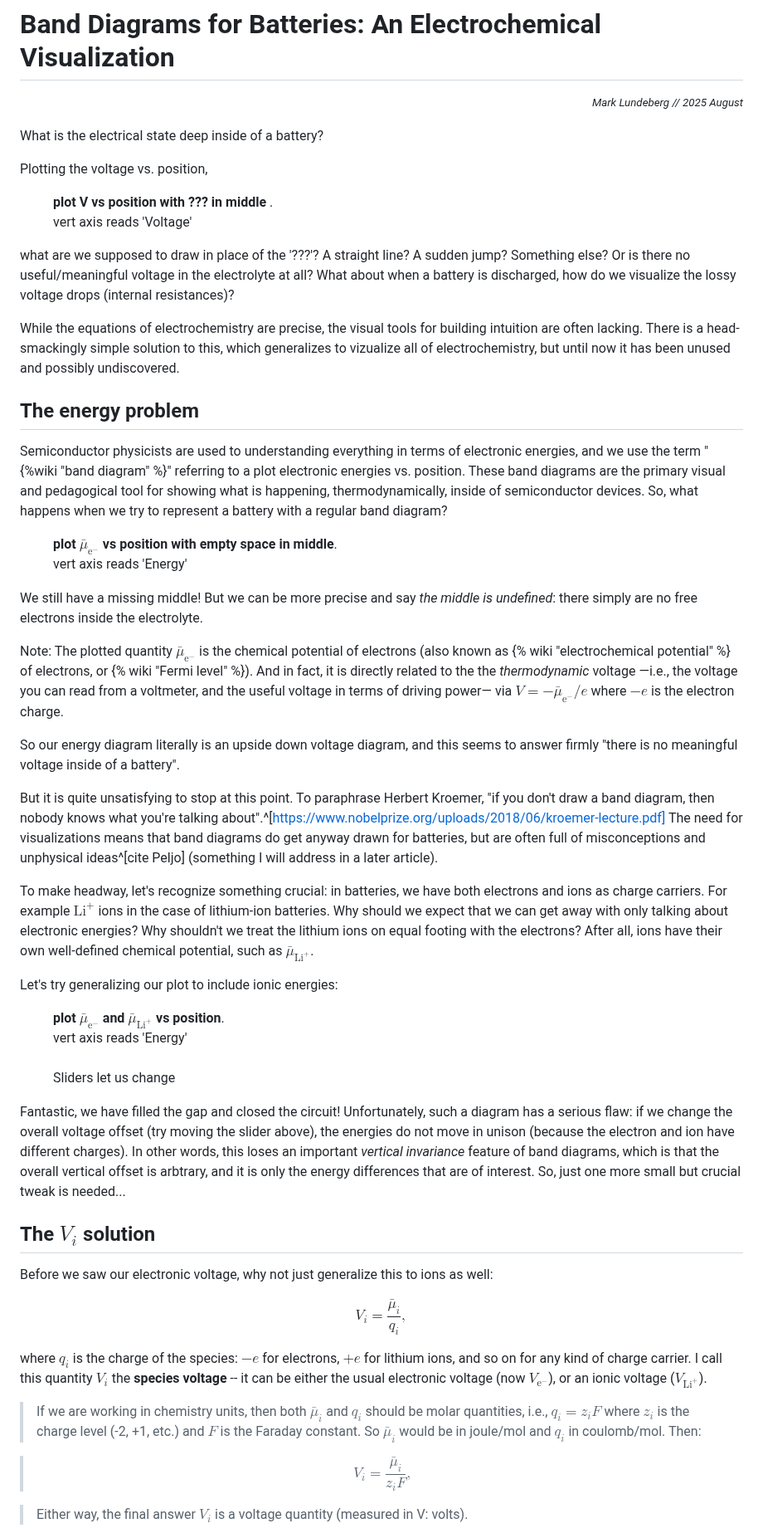
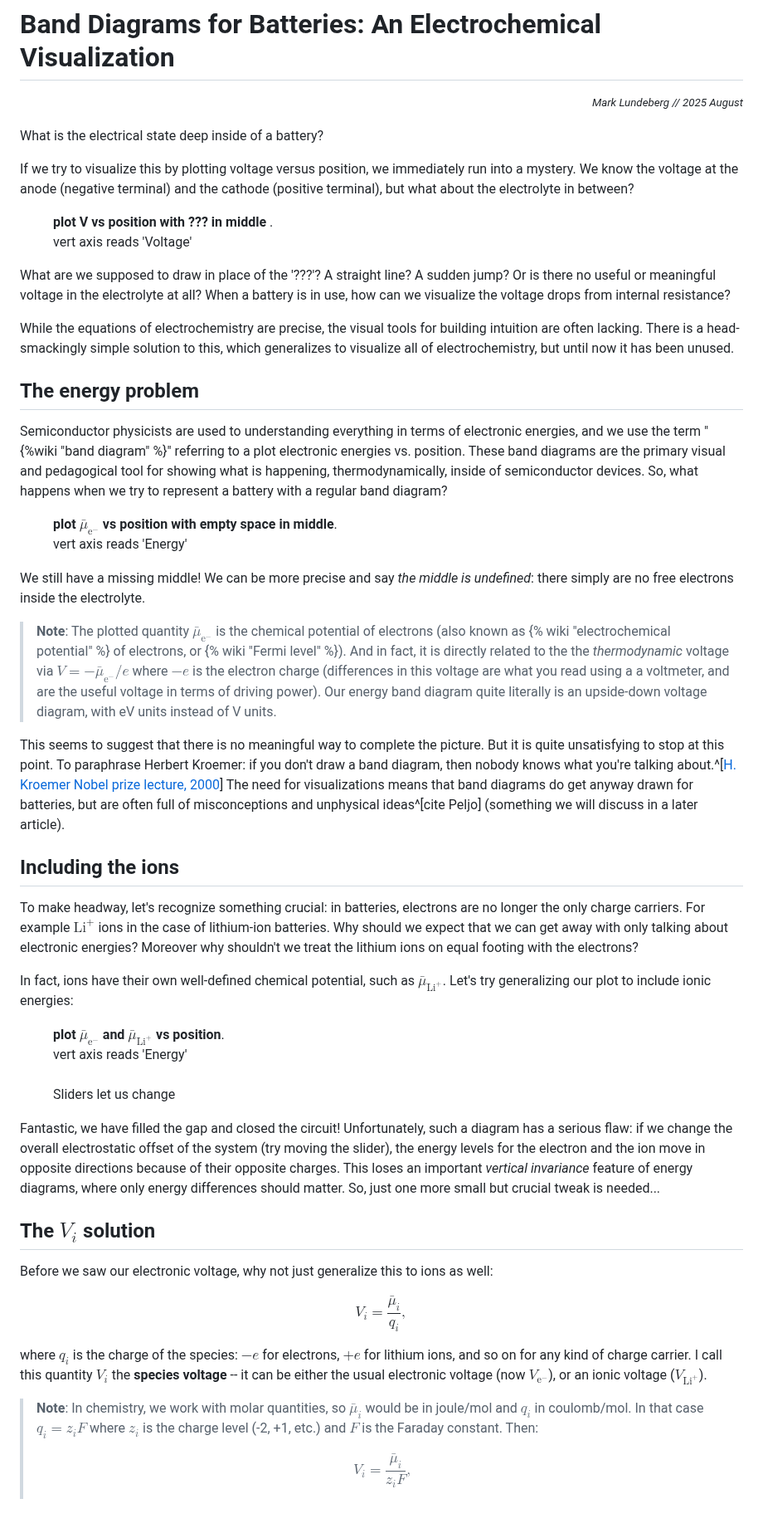
Before and after one commit to markblundeberg/markblundeberg.github.io, a Markdown page: src/esbd/index.md, the part around one of its changes. Shown at 83% size. GitHub-like rendering; blank space fills up the shorter version.

Commit message:
tweaks [gemini feedback]

```diff
--- a/src/esbd/index.md
+++ b/src/esbd/index.md
@@ -13,7 +13,7 @@ eleventyNavigation:
 
 What is the electrical state deep inside of a battery?
 
-Plotting the voltage vs. position,
+If we try to visualize this by plotting voltage versus position, we immediately run into a mystery. We know the voltage at the anode (negative terminal) and the cathode (positive terminal), but what about the electrolyte in between?
 
 <figure class="diagram-placeholder">
 
@@ -22,10 +22,9 @@ Plotting the voltage vs. position,
 
 </figure>
 
+What are we supposed to draw in place of the '???'? A straight line? A sudden jump? Or is there no useful or meaningful voltage in the electrolyte at all? When a battery is in use, how can we visualize the voltage drops from internal resistance?
 
-what are we supposed to draw in place of the '???'? A straight line? A sudden jump? Something else? Or is there no useful/meaningful voltage in the electrolyte at all? What about when a battery is discharged, how do we visualize the lossy voltage drops (internal resistances)?
-
-While the equations of electrochemistry are precise, the visual tools for building intuition are often lacking. There is a head-smackingly simple solution to this, which generalizes to vizualize all of electrochemistry, but until now it has been unused and possibly undiscovered.
+While the equations of electrochemistry are precise, the visual tools for building intuition are often lacking. There is a head-smackingly simple solution to this, which generalizes to visualize all of electrochemistry, but until now it has been unused.
 
 ## The energy problem
 
@@ -38,17 +37,22 @@ Semiconductor physicists are used to understanding everything in terms of electr
 
 </figure>
 
-We still have a missing middle! But we can be more precise and say _the middle is undefined_: there simply are no free electrons inside the electrolyte.
+We still have a missing middle! We can be more precise and say _the middle is undefined_: there simply are no free electrons inside the electrolyte.
 
-Note: The plotted quantity $\bar\mu_{\mathrm{e}^-}$ is the chemical potential of electrons (also known as {% wiki "electrochemical potential" %} of electrons, or {% wiki "Fermi level" %}). And in fact, it is directly related to the the _thermodynamic_ voltage —i.e., the voltage you can read from a voltmeter, and the useful voltage in terms of driving power— via $V = -\bar\mu_{\mathrm{e}^-}/e$ where $-e$ is the electron charge.
 
-So our energy diagram literally is an upside down voltage diagram, and this seems to answer firmly "there is no meaningful voltage inside of a battery".
+<blockquote>
 
-But it is quite unsatisfying to stop at this point. To paraphrase Herbert Kroemer, "if you don't draw a band diagram, then nobody knows what you're talking about".^[https://www.nobelprize.org/uploads/2018/06/kroemer-lecture.pdf] The need for visualizations means that band diagrams do get anyway drawn for batteries, but are often full of misconceptions and unphysical ideas^[cite Peljo] (something I will address in a later article).
+**Note**: The plotted quantity $\bar\mu_{\mathrm{e}^-}$ is the chemical potential of electrons (also known as {% wiki "electrochemical potential" %} of electrons, or {% wiki "Fermi level" %}). And in fact, it is directly related to the the _thermodynamic_ voltage via $V = -\bar\mu_{\mathrm{e}^-}/e$ where $-e$ is the electron charge (differences in this voltage are what you read using a a voltmeter, and are the useful voltage in terms of driving power). Our energy band diagram quite literally is an upside-down voltage diagram, with eV units instead of V units.
 
-To make headway, let's recognize something crucial: in batteries, we have both electrons and ions as charge carriers. For example $\mathrm{Li}^+$ ions in the case of lithium-ion batteries. Why should we expect that we can get away with only talking about electronic energies? Why shouldn't we treat the lithium ions on equal footing with the electrons? After all, ions have their own well-defined chemical potential, such as $\bar\mu_{\mathrm{Li}^+}$.
+</blockquote>
 
-Let's try generalizing our plot to include ionic energies:
+This seems to suggest that there is no meaningful way to complete the picture. But it is quite unsatisfying to stop at this point. To paraphrase Herbert Kroemer: if you don't draw a band diagram, then nobody knows what you're talking about.^[[H. Kroemer Nobel prize lecture, 2000](https://www.nobelprize.org/uploads/2018/06/kroemer-lecture.pdf)] The need for visualizations means that band diagrams do get anyway drawn for batteries, but are often full of misconceptions and unphysical ideas^[cite Peljo] (something we will discuss in a later article).
+
+## Including the ions
+
+To make headway, let's recognize something crucial: in batteries, electrons are no longer the only charge carriers. For example $\mathrm{Li}^+$ ions in the case of lithium-ion batteries. Why should we expect that we can get away with only talking about electronic energies? Moreover why shouldn't we treat the lithium ions on equal footing with the electrons?
+
+In fact, ions have their own well-defined chemical potential, such as $\bar\mu_{\mathrm{Li}^+}$. Let's try generalizing our plot to include ionic energies:
 
 <figure class="diagram-placeholder">
 
@@ -59,7 +63,7 @@ Let's try generalizing our plot to include ionic energies:
 
 </figure>
 
-Fantastic, we have filled the gap and closed the circuit! Unfortunately, such a diagram has a serious flaw: if we change the overall voltage offset (try moving the slider above), the energies do not move in unison (because the electron and ion have different charges). In other words, this loses an important _vertical invariance_ feature of band diagrams, which is that the overall vertical offset is arbtrary, and it is only the energy differences that are of interest. So, just one more small but crucial tweak is needed...
+Fantastic, we have filled the gap and closed the circuit! Unfortunately, such a diagram has a serious flaw: if we change the overall electrostatic offset of the system (try moving the slider), the energy levels for the electron and the ion move in opposite directions because of their opposite charges. This loses an important _vertical invariance_ feature of energy diagrams, where only energy differences should matter. So, just one more small but crucial tweak is needed...
 
 ## The $V_i$ solution
 
@@ -69,9 +73,9 @@ $$ V_i = \frac{\bar\mu_i}{q_i}, $$
 
 where $q_i$ is the charge of the species: $-e$ for electrons, $+e$ for lithium ions, and so on for any kind of charge carrier. I call this quantity $V_i$ the **species voltage** -- it can be either the usual electronic voltage (now $V_{\mathrm{e}^-}$), or an ionic voltage ($V_{\mathrm{Li}^+}$).
 
->If we are working in chemistry units, then both $\bar\mu_i$ and $q_i$ should be molar quantities, i.e., $q_i = z_i F$ where $z_i$ is the charge level (-2, +1, etc.) and $F$ is the Faraday constant. So $\bar\mu_i$ would be in joule/mol and $q_i$ in coulomb/mol. Then:
+<blockquote>
 
->$$ V_i = \frac{\bar\mu_i}{z_i F}, $$
+**Note**: In chemistry, we work with molar quantities, so $\bar\mu_i$ would be in joule/mol and $q_i$ in coulomb/mol. In that case $q_i = z_i F$ where $z_i$ is the charge level (-2, +1, etc.) and $F$ is the Faraday constant. Then:
 
-> Either way, the final answer $V_i$ is a voltage quantity (measured in V: volts).
+$$ V_i = \frac{\bar\mu_i}{z_i F}, $$
 
```
Also changed, not shown: other parts of src/esbd/index.md (+11 -7 lines).
